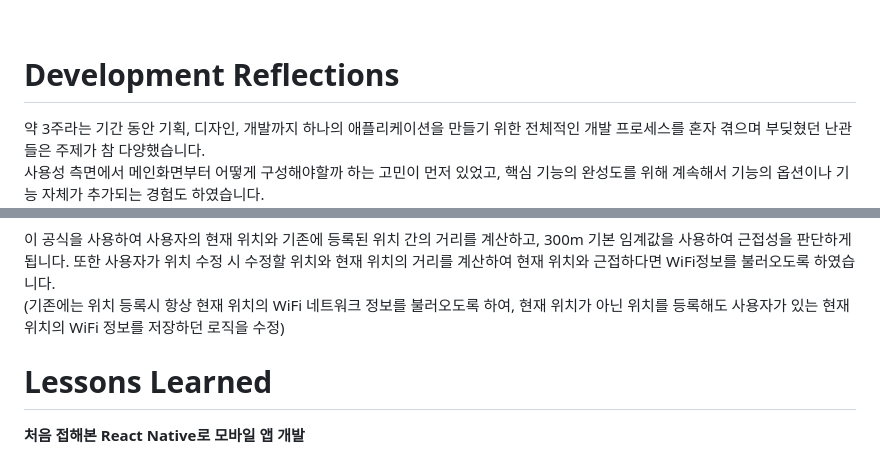
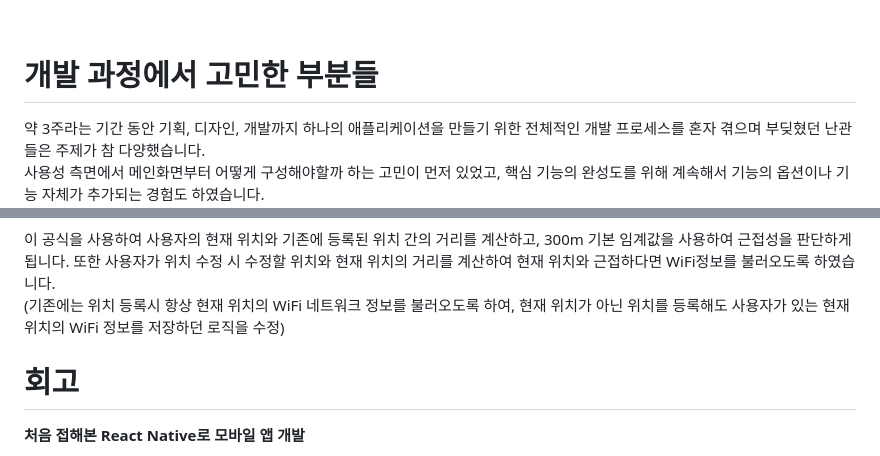
Before and after one commit to WhatToDoHere/WhatToDoHere-App, a Markdown page: README.md, 2 parts joined by grey strips. Drawn GitHub-style.

```diff
--- a/README.md
+++ b/README.md
@@ -241,7 +241,7 @@ WhatToDoHere가 로그인 기능을 제공하게 된 베경에는 기획 단계
 
 <br>
 
-# Development Reflections
+# 개발 과정에서 고민한 부분들
 
 약 3주라는 기간 동안 기획, 디자인, 개발까지 하나의 애플리케이션을 만들기 위한 전체적인 개발 프로세스를 혼자 겪으며 부딪혔던 난관들은 주제가 참 다양했습니다.<br>사용성 측면에서 메인화면부터 어떻게 구성해야할까 하는 고민이 먼저 있었고, 핵심 기능의 완성도를 위해 계속해서 기능의 옵션이나 기능 자체가 추가되는 경험도 하였습니다.<br><b>문제 발생 > 해결 방안 모색과 고민 > 합리적 판단</b>의 연속이었습니다. 이런 일련의 과정 속에서 제가 크게 고민했던 부분들과 프로젝트의 완성도에 크게 기여할 수 있었던 챌린지들을 몇 가지로 추려보았습니다.
 
@@ -598,7 +598,7 @@ d = R ⋅ c
 - 로그인 하지 않고 접근가능한 기능들 구현 (Guest 모드 구현)
 - Guset로 이용하던 유저가 로그인을 하게 되면 AsyncStorage에 있는 정보를 FireStore(DB)으로 어떻게 이관하면 될까? -->
 
-# Lessons Learned
+# 회고
 
 **처음 접해본 React Native로 모바일 앱 개발**
 
```
Also changed, not shown: other parts of README.md (+11 -11 lines).
